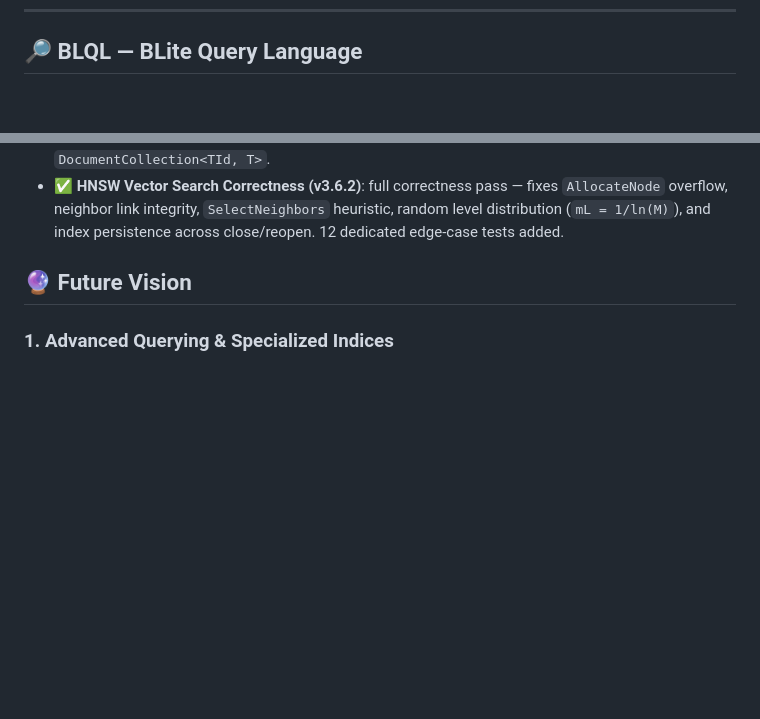
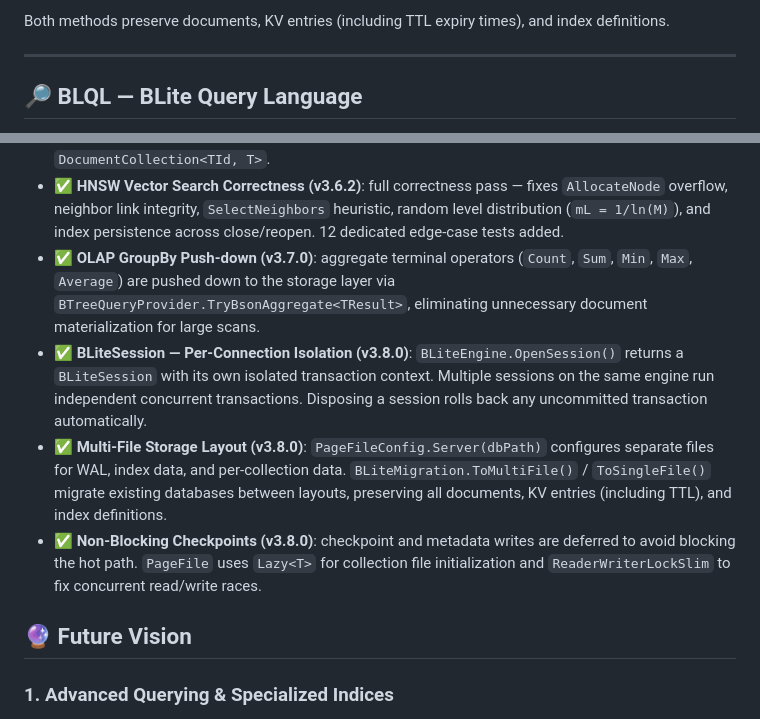
Before and after one commit to EntglDb/BLite, a Markdown page: README.md, 2 parts joined by grey strips. Rendered like a GitHub page; blank space fills up the shorter version.

```diff
--- a/README.md
+++ b/README.md
@@ -712,3 +790,7 @@ if (doc is not null)
+Both methods preserve documents, KV entries (including TTL expiry times), and index definitions.
+
+---
+
 ## 🔎 BLQL — BLite Query Language
 
 BLQL is a **BLite Query Language** for `DynamicCollection` — the schema-less counterpart of LINQ for `DocumentDbContext`. Inspired by MQL (MongoDB Query Language), it lets you filter, sort, project, and page `BsonDocument` results using **JSON strings** or a **fluent C# API**, with no compile-time type information required.
@@ -884,6 +966,10 @@ We are actively building the core. Here is where we stand:
 - ✅ **`IDocumentCollection<TId, T>` Abstraction (v3.5.0)**: typed collections implement `IDocumentCollection<TId, T>` — a clean interface covering CRUD, LINQ, async, and bulk operations (`Update`, `UpdateBulk`, `Delete`, `DeleteBulk`). Enables constructor injection and mocking without coupling to the concrete `DocumentCollection` class.
 - ✅ **CDC Watch on `DynamicCollection` (v3.6.0)**: `DynamicCollection.Watch()` adds real-time change streams to the schema-less API — previously only available on typed `DocumentCollection<TId, T>`.
 - ✅ **HNSW Vector Search Correctness (v3.6.2)**: full correctness pass — fixes `AllocateNode` overflow, neighbor link integrity, `SelectNeighbors` heuristic, random level distribution (`mL = 1/ln(M)`), and index persistence across close/reopen. 12 dedicated edge-case tests added.
+- ✅ **OLAP GroupBy Push-down (v3.7.0)**: aggregate terminal operators (`Count`, `Sum`, `Min`, `Max`, `Average`) are pushed down to the storage layer via `BTreeQueryProvider.TryBsonAggregate<TResult>`, eliminating unnecessary document materialization for large scans.
+- ✅ **BLiteSession — Per-Connection Isolation (v3.8.0)**: `BLiteEngine.OpenSession()` returns a `BLiteSession` with its own isolated transaction context. Multiple sessions on the same engine run independent concurrent transactions. Disposing a session rolls back any uncommitted transaction automatically.
+- ✅ **Multi-File Storage Layout (v3.8.0)**: `PageFileConfig.Server(dbPath)` configures separate files for WAL, index data, and per-collection data. `BLiteMigration.ToMultiFile()` / `ToSingleFile()` migrate existing databases between layouts, preserving all documents, KV entries (including TTL), and index definitions.
+- ✅ **Non-Blocking Checkpoints (v3.8.0)**: checkpoint and metadata writes are deferred to avoid blocking the hot path. `PageFile` uses `Lazy<T>` for collection file initialization and `ReaderWriterLockSlim` to fix concurrent read/write races.
 
 ## 🔮 Future Vision
 
```
Also changed, not shown: other parts of README.md (+78 -0 lines).
